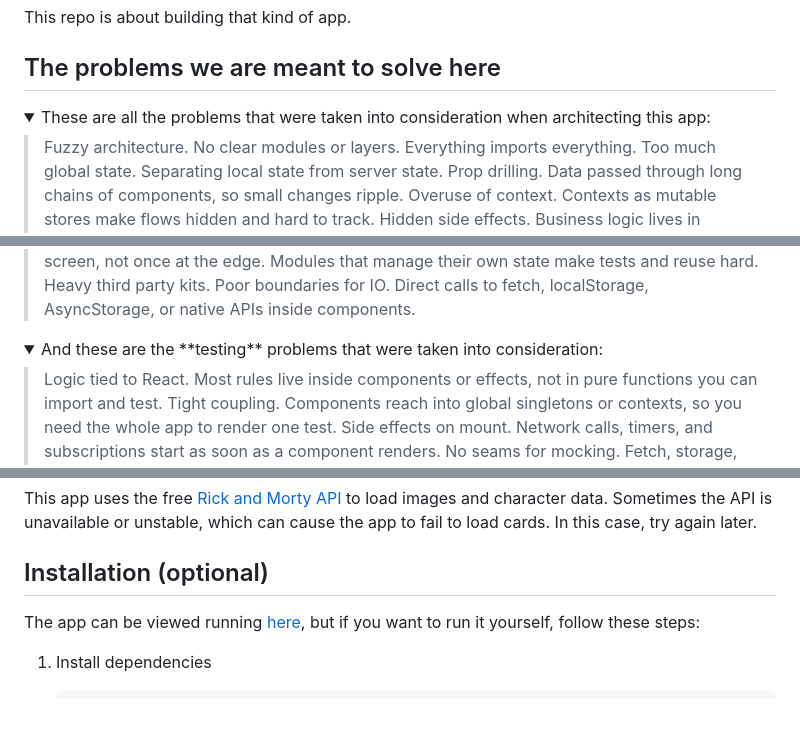
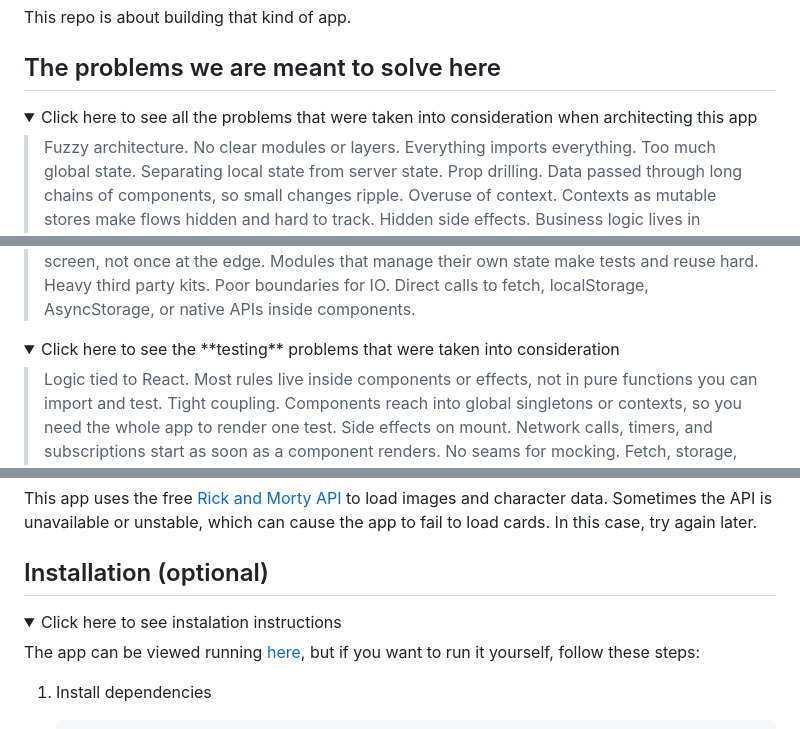
Before and after one commit to marcglasberg/rick-and-morty-example, a Markdown page: README.md, 3 parts joined by grey strips. Rendered like a GitHub page; folded sections open.

```diff
--- a/README.md
+++ b/README.md
@@ -29,7 +29,7 @@ This repo is about building that kind of app.
 ## The problems we are meant to solve here
 
 <details>
-<summary>These are all the problems that were taken into consideration when architecting this app:</summary>
+<summary>Click here to see all the problems that were taken into consideration when architecting this app</summary>
 
 > Fuzzy architecture. No clear modules or layers. Everything imports everything. Too much global state. Separating local
 > state from server state. Prop drilling. Data passed through long chains of components, so small changes ripple.
@@ -53,7 +53,7 @@ This repo is about building that kind of app.
 </details>
 
 <details>
-<summary>And these are the **testing** problems that were taken into consideration:</summary>
+<summary>Click here to see the **testing** problems that were taken into consideration</summary>
 
 > Logic tied to React. Most rules live inside components or effects, not in pure functions you can import and test.
 > Tight coupling. Components reach into global singletons or contexts, so you need the whole app to render one test.
@@ -107,6 +107,9 @@ This app uses the free [Rick and Morty API](https://rickandmortyapi.com/) to loa
 the API is unavailable or unstable, which can cause the app to fail to load cards. In this case, try again later.
 
 ## Installation (optional)
+
+<details>
+<summary>Click here to see instalation instructions</summary>
 
 The app can be viewed running [here](https://rick-and-morty-example.expo.app/), but if you want to run it yourself,
 follow these steps:
```
Also changed, not shown: other parts of README.md (+3 -1 lines).
